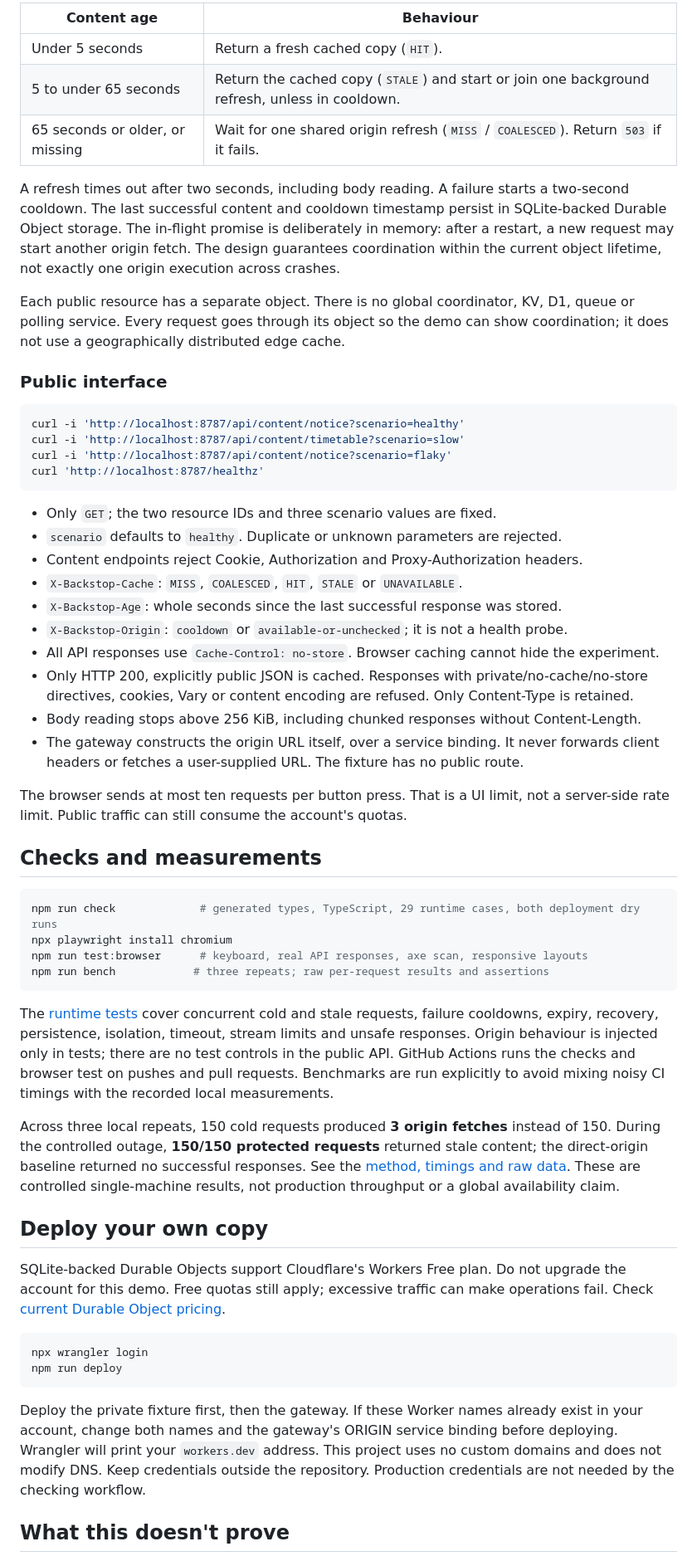
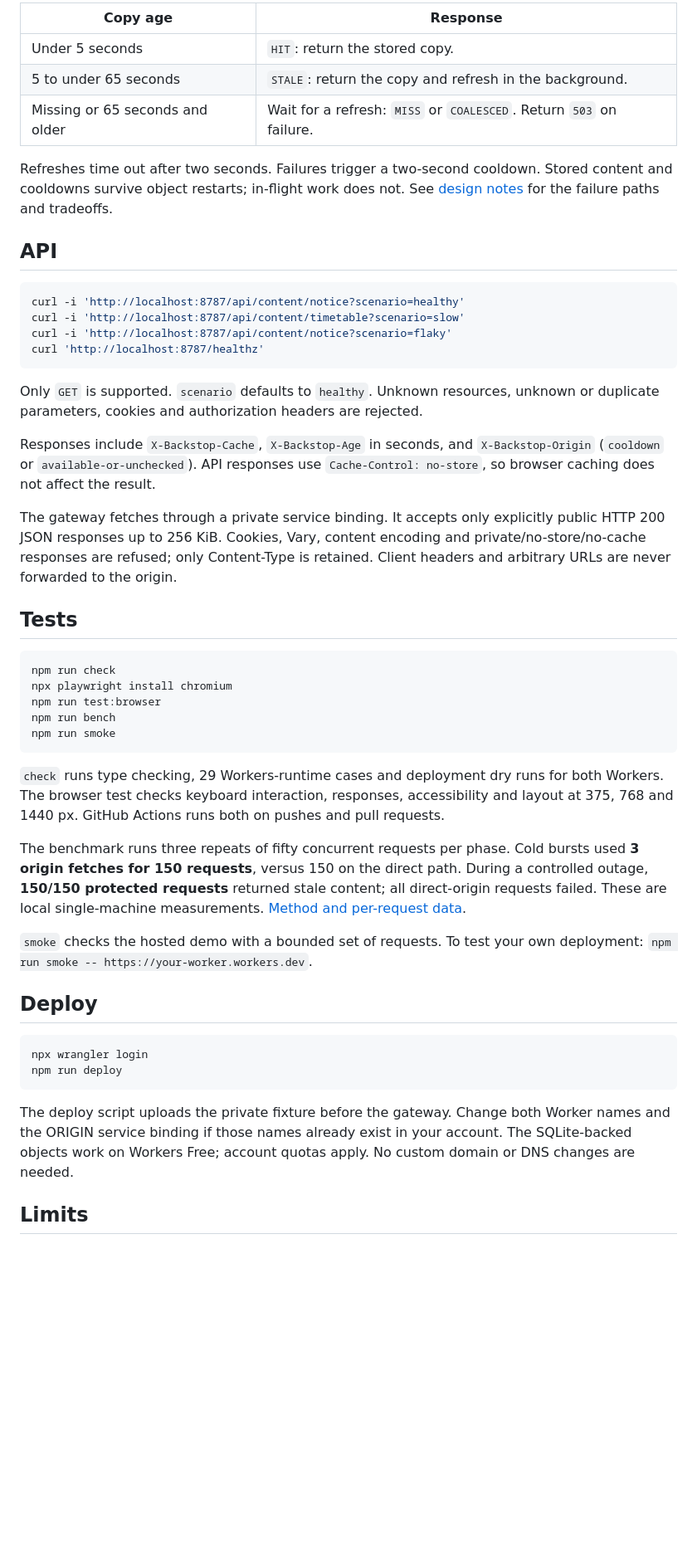
Before and after one commit to Mohamedajab/backstop, a Markdown page: README.md, the part around one of its changes. Shown at 83% size. GitHub-like rendering; blank space fills up the shorter version.

Commit message:
Replace landing-page copy with a compact cache tester and technical docs

````diff
--- a/README.md
+++ b/README.md
@@ -49,22 +32,15 @@ flowchart LR
 
-| Content age | Behaviour |
+| Copy age | Response |
 | --- | --- |
-| Under 5 seconds | Return a fresh cached copy (`HIT`). |
-| 5 to under 65 seconds | Return the cached copy (`STALE`) and start or join one background refresh, unless in cooldown. |
-| 65 seconds or older, or missing | Wait for one shared origin refresh (`MISS` / `COALESCED`). Return `503` if it fails. |
+| Under 5 seconds | `HIT`: return the stored copy. |
+| 5 to under 65 seconds | `STALE`: return the copy and refresh in the background. |
+| Missing or 65 seconds and older | Wait for a refresh: `MISS` or `COALESCED`. Return `503` on failure. |
 
-A refresh times out after two seconds, including body reading. A failure starts a
-two-second cooldown. The last successful content and cooldown timestamp persist
-in SQLite-backed Durable Object storage. The in-flight promise is deliberately
-in memory: after a restart, a new request may start another origin fetch. The
-design guarantees coordination within the current object lifetime, not exactly
-one origin execution across crashes.
+Refreshes time out after two seconds. Failures trigger a two-second cooldown.
+Stored content and cooldowns survive object restarts; in-flight work does not.
+See [design notes](docs/design.md) for the failure paths and tradeoffs.
 
-Each public resource has a separate object. There is no global coordinator, KV,
-D1, queue or polling service. Every request goes through its object so the demo
-can show coordination; it does not use a geographically distributed edge cache.
-
-### Public interface
+## API
 
 ```sh
 curl -i 'http://localhost:8787/api/content/notice?scenario=healthy'
@@ -73,60 +49,52 @@ curl -i 'http://localhost:8787/api/content/notice?scenario=flaky'
 curl 'http://localhost:8787/healthz'
 ```
 
-- Only `GET`; the two resource IDs and three scenario values are fixed.
-- `scenario` defaults to `healthy`. Duplicate or unknown parameters are rejected.
-- Content endpoints reject Cookie, Authorization and Proxy-Authorization headers.
-- `X-Backstop-Cache`: `MISS`, `COALESCED`, `HIT`, `STALE` or `UNAVAILABLE`.
-- `X-Backstop-Age`: whole seconds since the last successful response was stored.
-- `X-Backstop-Origin`: `cooldown` or `available-or-unchecked`; it is not a health probe.
-- All API responses use `Cache-Control: no-store`. Browser caching cannot hide the experiment.
-- Only HTTP 200, explicitly public JSON is cached. Responses with private/no-cache/no-store
-  directives, cookies, Vary or content encoding are refused. Only Content-Type is retained.
-- Body reading stops above 256 KiB, including chunked responses without Content-Length.
-- The gateway constructs the origin URL itself, over a service binding. It never
-  forwards client headers or fetches a user-supplied URL. The fixture has no public route.
+Only `GET` is supported. `scenario` defaults to `healthy`. Unknown resources,
+unknown or duplicate parameters, cookies and authorization headers are rejected.
 
-The browser sends at most ten requests per button press. That is a UI limit, not
-a server-side rate limit. Public traffic can still consume the account's quotas.
+Responses include `X-Backstop-Cache`, `X-Backstop-Age` in seconds, and
+`X-Backstop-Origin` (`cooldown` or `available-or-unchecked`). API responses use
+`Cache-Control: no-store`, so browser caching does not affect the result.
 
-## Checks and measurements
+The gateway fetches through a private service binding. It accepts only explicitly
+public HTTP 200 JSON responses up to 256 KiB. Cookies, Vary, content encoding and
+private/no-store/no-cache responses are refused; only Content-Type is retained.
+Client headers and arbitrary URLs are never forwarded to the origin.
+
+## Tests
 
 ```sh
-npm run check             # generated types, TypeScript, 29 runtime cases, both deployment dry runs
+npm run check
 npx playwright install chromium
-npm run test:browser      # keyboard, real API responses, axe scan, responsive layouts
-npm run bench            # three repeats; raw per-request results and assertions
+npm run test:browser
+npm run bench
+npm run smoke
 ```
 
-The [runtime tests](test/backstop.test.ts) cover concurrent cold and stale
-requests, failure cooldowns, expiry, recovery, persistence, isolation, timeout,
-stream limits and unsafe responses. Origin behaviour is injected only in tests;
-there are no test controls in the public API. GitHub Actions runs the checks and
-browser test on pushes and pull requests. Benchmarks are run explicitly to avoid
-mixing noisy CI timings with the recorded local measurements.
+`check` runs type checking, 29 Workers-runtime cases and deployment dry runs for
+both Workers. The browser test checks keyboard interaction, responses, accessibility
+and layout at 375, 768 and 1440 px. GitHub Actions runs both on pushes and pull requests.
 
-Across three local repeats, 150 cold requests produced **3 origin fetches** instead
-of 150. During the controlled outage, **150/150 protected requests** returned stale
-content; the direct-origin baseline returned no successful responses. See the
-[method, timings and raw data](docs/benchmarks/README.md). These are controlled
-single-machine results, not production throughput or a global availability claim.
+The benchmark runs three repeats of fifty concurrent requests per phase. Cold
+bursts used **3 origin fetches for 150 requests**, versus 150 on the direct path.
+During a controlled outage, **150/150 protected requests** returned stale content;
+all direct-origin requests failed. These are local single-machine measurements.
+[Method and per-request data](docs/benchmarks/README.md).
 
-## Deploy your own copy
+`smoke` checks the hosted demo with a bounded set of requests. To test your own
+deployment: `npm run smoke -- https://your-worker.workers.dev`.
 
-SQLite-backed Durable Objects support Cloudflare's Workers Free plan. Do not
-upgrade the account for this demo. Free quotas still apply; excessive traffic can
-make operations fail. Check [current Durable Object pricing](https://developers.cloudflare.com/durable-objects/platform/pricing/).
+## Deploy
 
 ```sh
 npx wrangler login
 npm run deploy
 ```
 
-Deploy the private fixture first, then the gateway. If these Worker names already
-exist in your account, change both names and the gateway's ORIGIN service binding
-before deploying. Wrangler will print your `workers.dev` address. This project
-uses no custom domains and does not modify DNS. Keep credentials outside the
-repository. Production credentials are not needed by the checking workflow.
+The deploy script uploads the private fixture before the gateway. Change both
+Worker names and the ORIGIN service binding if those names already exist in your
+account. The SQLite-backed objects work on Workers Free; account quotas apply.
+No custom domain or DNS changes are needed.
 
-## What this doesn't prove
+## Limits
 
````
Also changed, not shown: other parts of README.md (+28 -59 lines), docs/cv.md (deleted, +0 -20 lines), docs/design.md (added, +61 -0 lines), docs/walkthrough.md (deleted, +0 -54 lines), docs/screenshots/demo.png, 8 other files.
